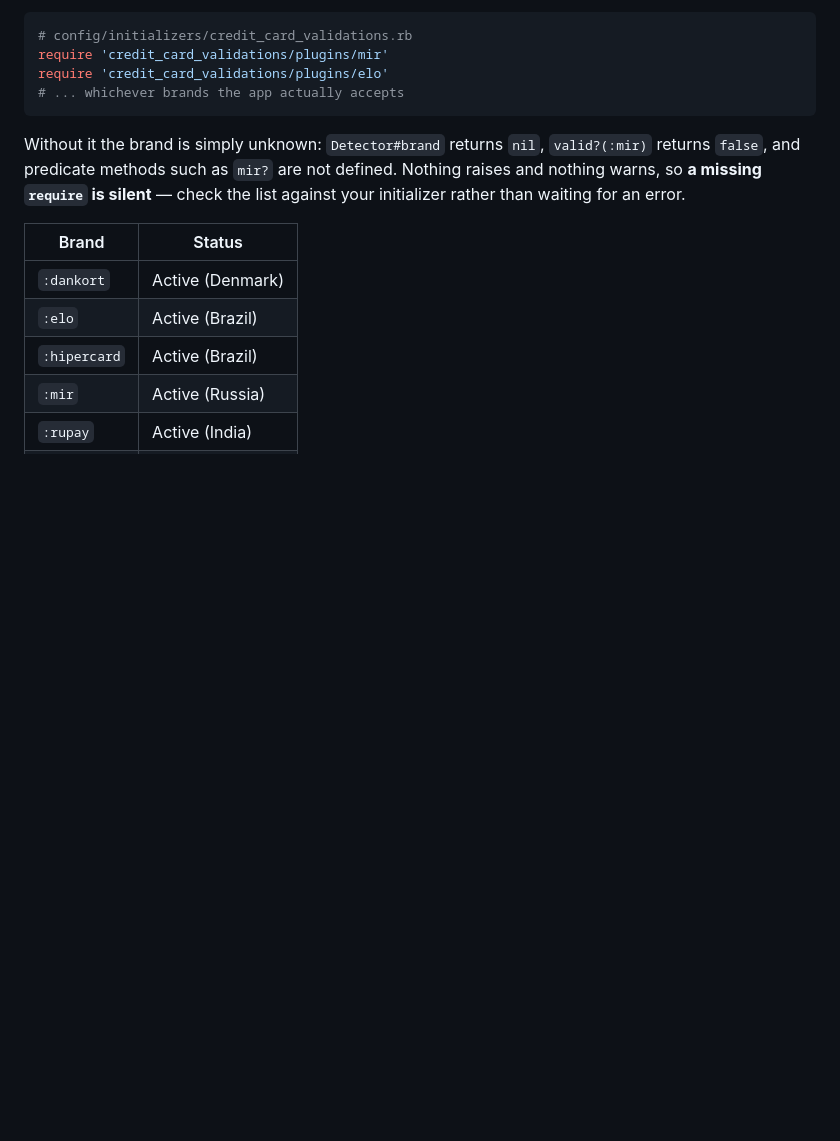
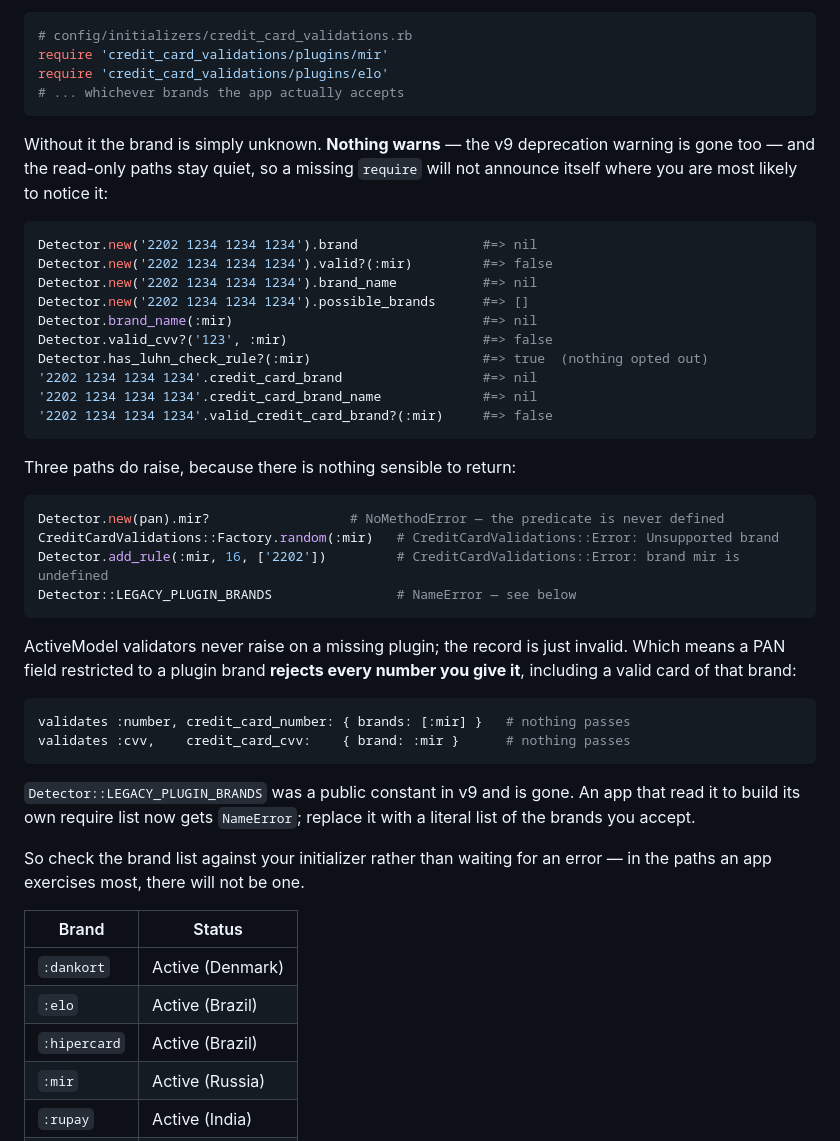
Before and after one commit to didww/credit_card_validations, a Markdown page: README.md, the part around the change. Drawn GitHub-style; blank space fills up the shorter version.

Commit message:
Correct the v10 migration notes to what a missing require actually does
"Nothing raises and nothing warns" was false. Nothing warns, but three
paths raise, and the old paragraph listed only three of the ten quiet
ones. Every line in the rewrite was run against this branch:

  quiet: Detector#brand, #valid?(:mir), #brand_name, #possible_brands,
         .brand_name(:mir), .valid_cvv?('123', :mir),
         .has_luhn_check_rule?(:mir) => true, String#credit_card_brand,
         #credit_card_brand_name, #valid_credit_card_brand?

  raise: detector.mir?                   NoMethodError
         Factory.random(:mir)            Error: Unsupported brand
         Detector.add_rule(:mir, ...)     Error: brand mir is undefined
         Detector::LEGACY_PLUGIN_BRANDS  NameError

Two facts the section did not mention at all:

- LEGACY_PLUGIN_BRANDS was a public constant in v9. An app that read it
  to build its require list gets NameError, not a smaller brand list.
- `credit_card_number: { brands: [:mir] }` rejects every number, a valid
  Mir card included. Worth stating plainly: the field does not degrade,
  it closes.

````diff
--- a/README.md
+++ b/README.md
@@ -108,10 +108,47 @@ require 'credit_card_validations/plugins/elo'
 # ... whichever brands the app actually accepts
 ```
 
-Without it the brand is simply unknown: `Detector#brand` returns `nil`,
-`valid?(:mir)` returns `false`, and predicate methods such as `mir?` are not
-defined. Nothing raises and nothing warns, so **a missing `require` is silent**
-— check the list against your initializer rather than waiting for an error.
+Without it the brand is simply unknown. **Nothing warns** — the v9 deprecation
+warning is gone too — and the read-only paths stay quiet, so a missing
+`require` will not announce itself where you are most likely to notice it:
+
+```ruby
+Detector.new('2202 1234 1234 1234').brand                #=> nil
+Detector.new('2202 1234 1234 1234').valid?(:mir)         #=> false
+Detector.new('2202 1234 1234 1234').brand_name           #=> nil
+Detector.new('2202 1234 1234 1234').possible_brands      #=> []
+Detector.brand_name(:mir)                                #=> nil
+Detector.valid_cvv?('123', :mir)                         #=> false
+Detector.has_luhn_check_rule?(:mir)                      #=> true  (nothing opted out)
+'2202 1234 1234 1234'.credit_card_brand                  #=> nil
+'2202 1234 1234 1234'.credit_card_brand_name             #=> nil
+'2202 1234 1234 1234'.valid_credit_card_brand?(:mir)     #=> false
+```
+
+Three paths do raise, because there is nothing sensible to return:
+
+```ruby
+Detector.new(pan).mir?                  # NoMethodError — the predicate is never defined
+CreditCardValidations::Factory.random(:mir)   # CreditCardValidations::Error: Unsupported brand
+Detector.add_rule(:mir, 16, ['2202'])         # CreditCardValidations::Error: brand mir is undefined
+Detector::LEGACY_PLUGIN_BRANDS                # NameError — see below
+```
+
+ActiveModel validators never raise on a missing plugin; the record is just
+invalid. Which means a PAN field restricted to a plugin brand **rejects every
+number you give it**, including a valid card of that brand:
+
+```ruby
+validates :number, credit_card_number: { brands: [:mir] }   # nothing passes
+validates :cvv,    credit_card_cvv:    { brand: :mir }      # nothing passes
+```
+
+`Detector::LEGACY_PLUGIN_BRANDS` was a public constant in v9 and is gone. An
+app that read it to build its own require list now gets `NameError`; replace it
+with a literal list of the brands you accept.
+
+So check the brand list against your initializer rather than waiting for an
+error — in the paths an app exercises most, there will not be one.
 
 | Brand | Status |
 |---|---|
````
